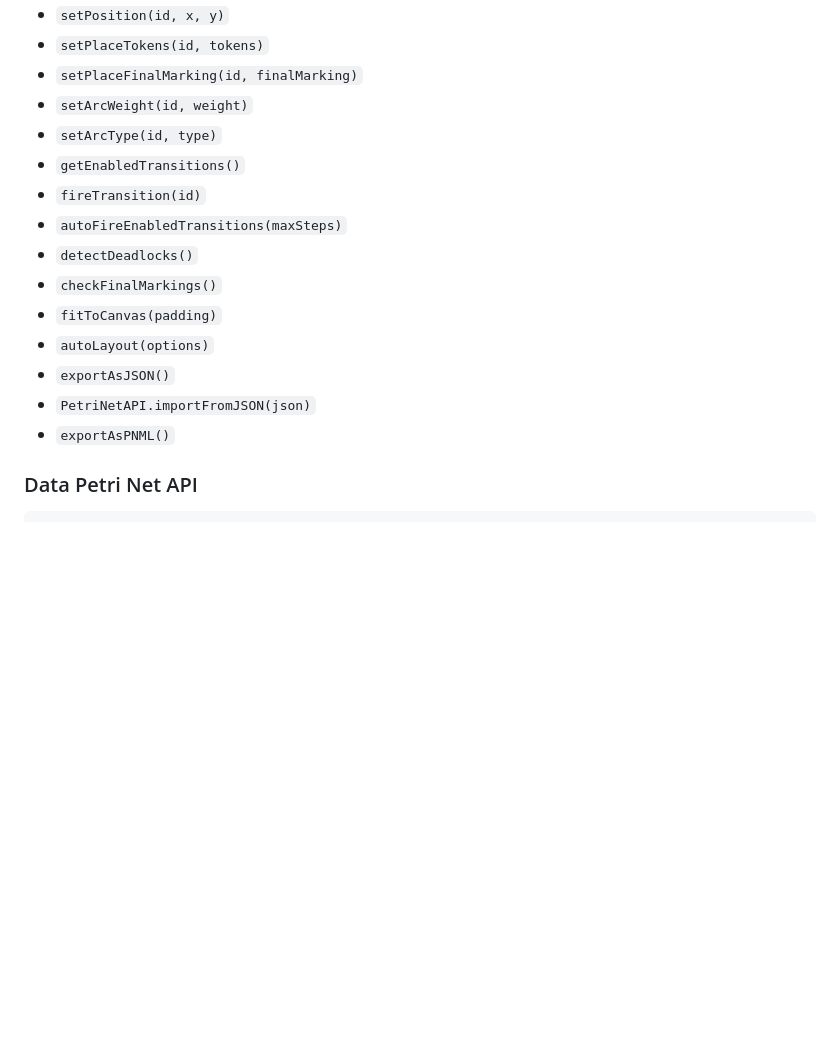
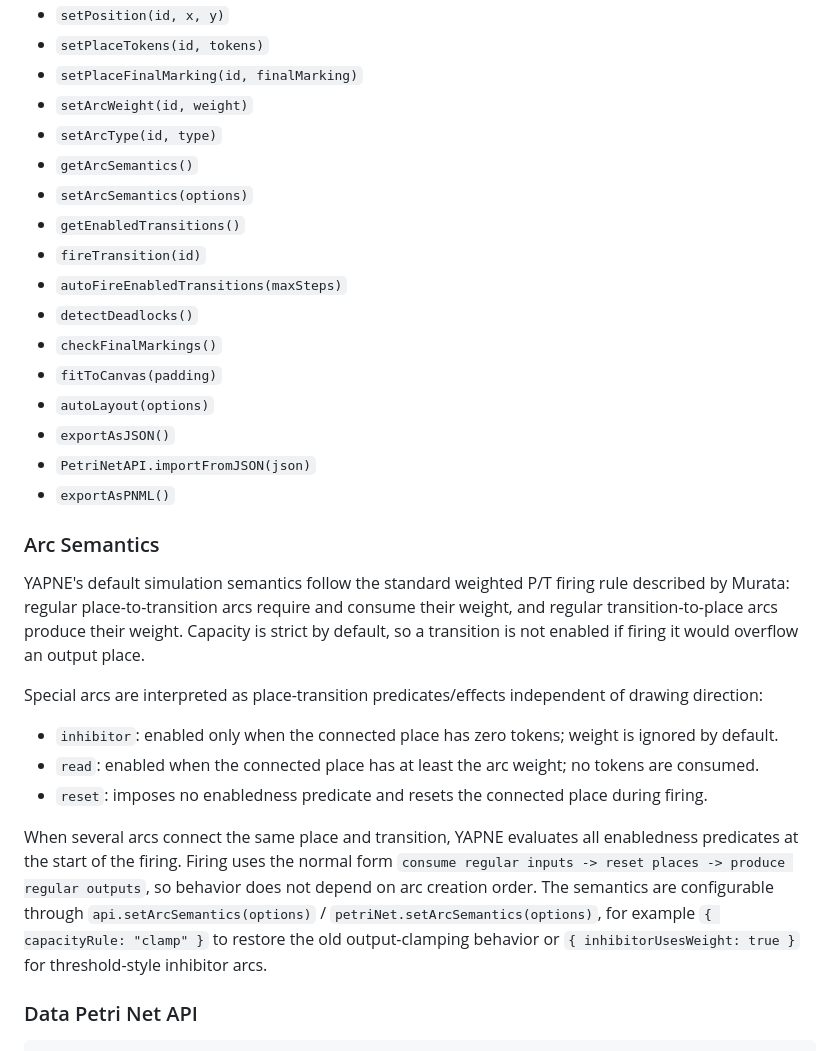
Before and after one commit to chimenkamp/YAPNE-Yet-Another-Petri-Net-Editor, a Markdown page: README.md, the part around the change. Drawn GitHub-style; blank space fills up the shorter version.

```diff
--- a/README.md
+++ b/README.md
@@ -195,6 +195,8 @@ Common `PetriNetAPI` methods:
 - `setPlaceFinalMarking(id, finalMarking)`
 - `setArcWeight(id, weight)`
 - `setArcType(id, type)`
+- `getArcSemantics()`
+- `setArcSemantics(options)`
 - `getEnabledTransitions()`
 - `fireTransition(id)`
 - `autoFireEnabledTransitions(maxSteps)`
@@ -205,6 +207,18 @@ Common `PetriNetAPI` methods:
 - `exportAsJSON()`
 - `PetriNetAPI.importFromJSON(json)`
 - `exportAsPNML()`
+
+### Arc Semantics
+
+YAPNE's default simulation semantics follow the standard weighted P/T firing rule described by Murata: regular place-to-transition arcs require and consume their weight, and regular transition-to-place arcs produce their weight. Capacity is strict by default, so a transition is not enabled if firing it would overflow an output place.
+
+Special arcs are interpreted as place-transition predicates/effects independent of drawing direction:
+
+- `inhibitor`: enabled only when the connected place has zero tokens; weight is ignored by default.
+- `read`: enabled when the connected place has at least the arc weight; no tokens are consumed.
+- `reset`: imposes no enabledness predicate and resets the connected place during firing.
+
+When several arcs connect the same place and transition, YAPNE evaluates all enabledness predicates at the start of the firing. Firing uses the normal form `consume regular inputs -> reset places -> produce regular outputs`, so behavior does not depend on arc creation order. The semantics are configurable through `api.setArcSemantics(options)` / `petriNet.setArcSemantics(options)`, for example `{ capacityRule: "clamp" }` to restore the old output-clamping behavior or `{ inhibitorUsesWeight: true }` for threshold-style inhibitor arcs.
 
 ### Data Petri Net API
 
```
Also changed, not shown: docs/user_manual.md (+9 -3 lines).
